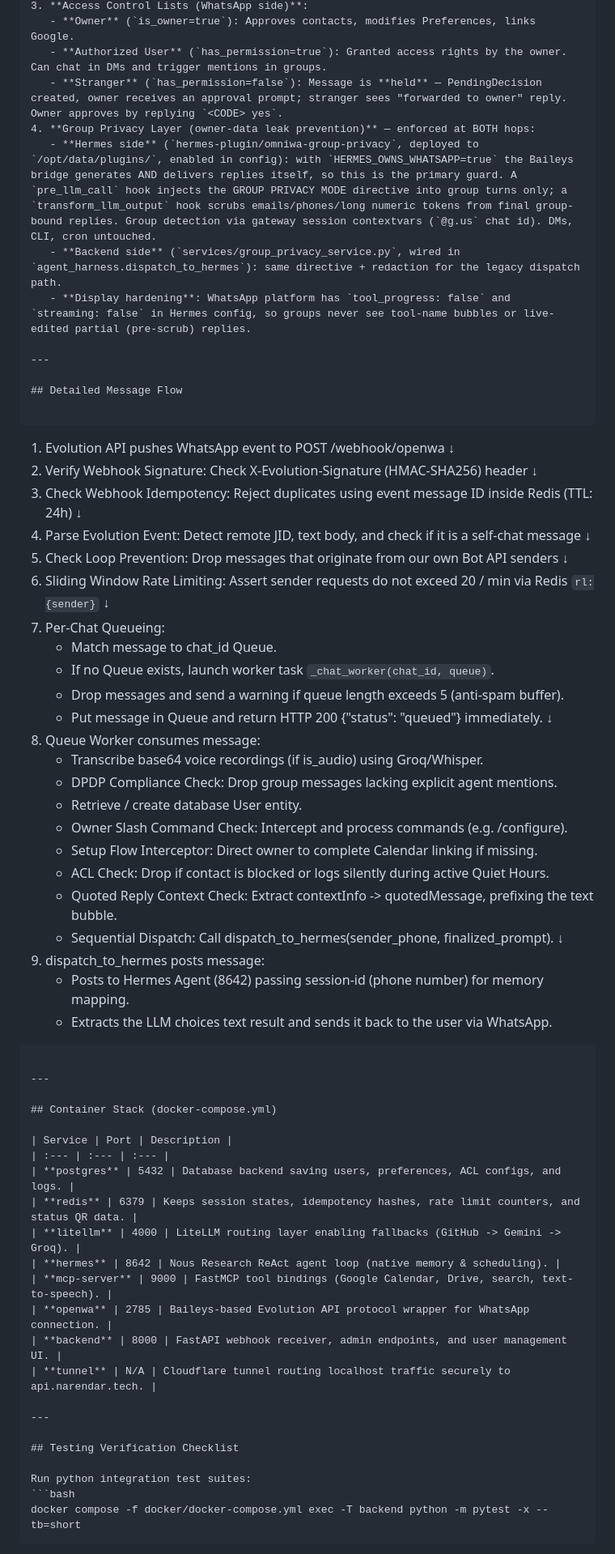
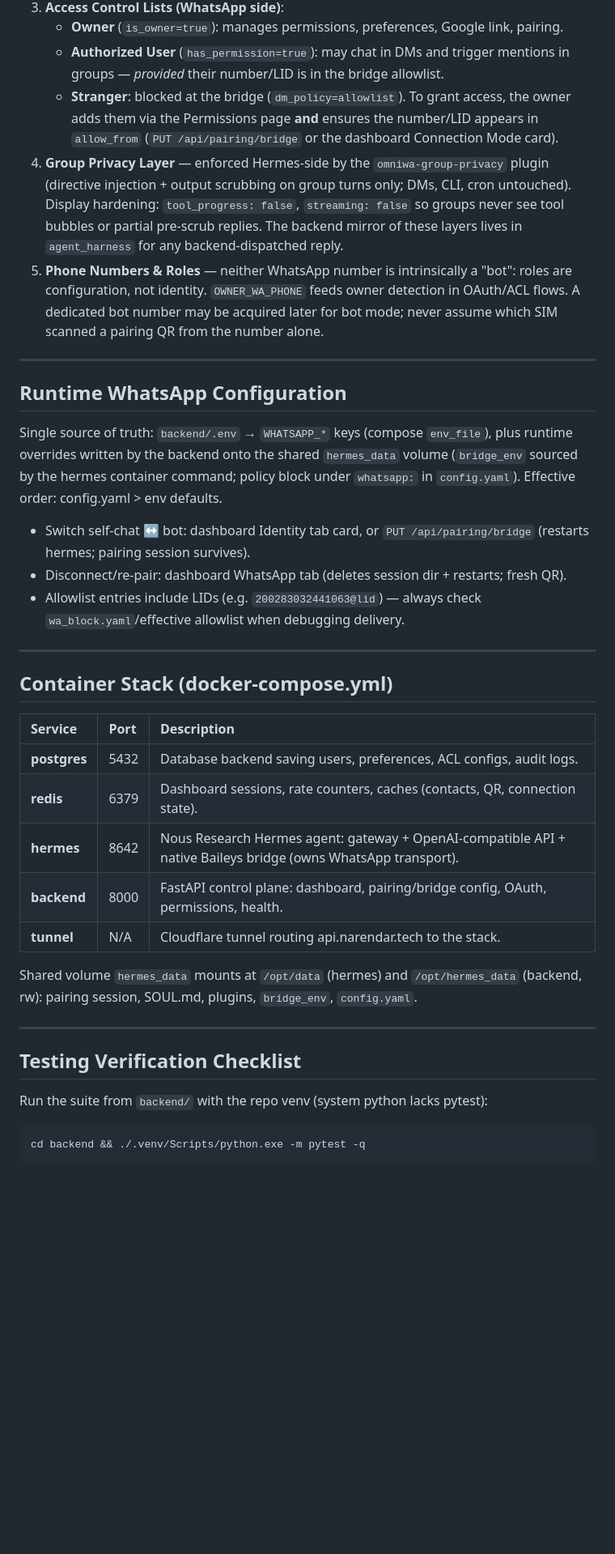
Before and after one commit to Narendarcodes/Autonomous-Whatsapp-Agent, a Markdown page: CONTEXT.md, the part around one of its changes. Shown at 81% size. Rendered like a GitHub page; blank space fills up the shorter version.

Commit message:
docs: rewrite CONTEXT.md for v3 — bridge-owned transport, 5-service stack, control-plane backend, current key files and test checklist

````diff
--- a/CONTEXT.md
+++ b/CONTEXT.md
@@ -73,49 +81,22 @@ WhatsApp User
 3. **Access Control Lists (WhatsApp side)**:
-   - **Owner** (`is_owner=true`): Approves contacts, modifies Preferences, links Google.
-   - **Authorized User** (`has_permission=true`): Granted access rights by the owner. Can chat in DMs and trigger mentions in groups.
-   - **Stranger** (`has_permission=false`): Message is **held** — PendingDecision created, owner receives an approval prompt; stranger sees "forwarded to owner" reply. Owner approves by replying `<CODE> yes`.
-4. **Group Privacy Layer (owner-data leak prevention)** — enforced at BOTH hops:
-   - **Hermes side** (`hermes-plugin/omniwa-group-privacy`, deployed to `/opt/data/plugins/`, enabled in config): with `HERMES_OWNS_WHATSAPP=true` the Baileys bridge generates AND delivers replies itself, so this is the primary guard. A `pre_llm_call` hook injects the GROUP PRIVACY MODE directive into group turns only; a `transform_llm_output` hook scrubs emails/phones/long numeric tokens from final group-bound replies. Group detection via gateway session contextvars (`@g.us` chat id). DMs, CLI, cron untouched.
-   - **Backend side** (`services/group_privacy_service.py`, wired in `agent_harness.dispatch_to_hermes`): same directive + redaction for the legacy dispatch path.
-   - **Display hardening**: WhatsApp platform has `tool_progress: false` and `streaming: false` in Hermes config, so groups never see tool-name bubbles or live-edited partial (pre-scrub) replies.
+   - **Owner** (`is_owner=true`): manages permissions, preferences, Google link, pairing.
+   - **Authorized User** (`has_permission=true`): may chat in DMs and trigger mentions in groups — *provided* their number/LID is in the bridge allowlist.
+   - **Stranger**: blocked at the bridge (`dm_policy=allowlist`). To grant access, the owner adds them via the Permissions page **and** ensures the number/LID appears in `allow_from` (`PUT /api/pairing/bridge` or the dashboard Connection Mode card).
+4. **Group Privacy Layer** — enforced Hermes-side by the `omniwa-group-privacy` plugin (directive injection + output scrubbing on group turns only; DMs, CLI, cron untouched). Display hardening: `tool_progress: false`, `streaming: false` so groups never see tool bubbles or partial pre-scrub replies. The backend mirror of these layers lives in `agent_harness` for any backend-dispatched reply.
+5. **Phone Numbers & Roles** — neither WhatsApp number is intrinsically a "bot": roles are configuration, not identity. `OWNER_WA_PHONE` feeds owner detection in OAuth/ACL flows. A dedicated bot number may be acquired later for bot mode; never assume which SIM scanned a pairing QR from the number alone.
 
 ---
 
-## Detailed Message Flow
+## Runtime WhatsApp Configuration
 
-```
-1. Evolution API pushes WhatsApp event to POST /webhook/openwa
-   ↓
-2. Verify Webhook Signature: Check X-Evolution-Signature (HMAC-SHA256) header
-   ↓
-3. Check Webhook Idempotency: Reject duplicates using event message ID inside Redis (TTL: 24h)
-   ↓
-4. Parse Evolution Event: Detect remote JID, text body, and check if it is a self-chat message
-   ↓
-5. Check Loop Prevention: Drop messages that originate from our own Bot API senders
-   ↓
-6. Sliding Window Rate Limiting: Assert sender requests do not exceed 20 / min via Redis `rl:{sender}`
-   ↓
-7. Per-Chat Queueing:
-   - Match message to chat_id Queue.
-   - If no Queue exists, launch worker task `_chat_worker(chat_id, queue)`.
-   - Drop messages and send a warning if queue length exceeds 5 (anti-spam buffer).
-   - Put message in Queue and return HTTP 200 {"status": "queued"} immediately.
-   ↓
-8. Queue Worker consumes message:
-   - Transcribe base64 voice recordings (if is_audio) using Groq/Whisper.
-   - DPDP Compliance Check: Drop group messages lacking explicit agent mentions.
-   - Retrieve / create database User entity.
-   - Owner Slash Command Check: Intercept and process commands (e.g. /configure).
-   - Setup Flow Interceptor: Direct owner to complete Calendar linking if missing.
-   - ACL Check: Drop if contact is blocked or logs silently during active Quiet Hours.
-   - Quoted Reply Context Check: Extract contextInfo -> quotedMessage, prefixing the text bubble.
-   - Sequential Dispatch: Call dispatch_to_hermes(sender_phone, finalized_prompt).
-   ↓
-9. dispatch_to_hermes posts message:
-   - Posts to Hermes Agent (8642) passing session-id (phone number) for memory mapping.
-   - Extracts the LLM choices text result and sends it back to the user via WhatsApp.
-```
+Single source of truth: `backend/.env` → `WHATSAPP_*` keys (compose `env_file`),
+plus runtime overrides written by the backend onto the shared `hermes_data`
+volume (`bridge_env` sourced by the hermes container command; policy block under
+`whatsapp:` in `config.yaml`). Effective order: config.yaml > env defaults.
+
+- Switch self-chat ↔ bot: dashboard Identity tab card, or `PUT /api/pairing/bridge` (restarts hermes; pairing session survives).
+- Disconnect/re-pair: dashboard WhatsApp tab (deletes session dir + restarts; fresh QR).
+- Allowlist entries include LIDs (e.g. `200283032441063@lid`) — always check `wa_block.yaml`/effective allowlist when debugging delivery.
 
 ---
 
@@ -123,21 +104,22 @@ WhatsApp User
 
 | Service | Port | Description |
 | :--- | :--- | :--- |
-| **postgres** | 5432 | Database backend saving users, preferences, ACL configs, and logs. |
-| **redis** | 6379 | Keeps session states, idempotency hashes, rate limit counters, and status QR data. |
-| **litellm** | 4000 | LiteLLM routing layer enabling fallbacks (GitHub -> Gemini -> Groq). |
-| **hermes** | 8642 | Nous Research ReAct agent loop (native memory & scheduling). |
-| **mcp-server** | 9000 | FastMCP tool bindings (Google Calendar, Drive, search, text-to-speech). |
-| **openwa** | 2785 | Baileys-based Evolution API protocol wrapper for WhatsApp connection. |
-| **backend** | 8000 | FastAPI webhook receiver, admin endpoints, and user management UI. |
-| **tunnel** | N/A | Cloudflare tunnel routing localhost traffic securely to api.narendar.tech. |
+| **postgres** | 5432 | Database backend saving users, preferences, ACL configs, audit logs. |
+| **redis** | 6379 | Dashboard sessions, rate counters, caches (contacts, QR, connection state). |
+| **hermes** | 8642 | Nous Research Hermes agent: gateway + OpenAI-compatible API + native Baileys bridge (owns WhatsApp transport). |
+| **backend** | 8000 | FastAPI control plane: dashboard, pairing/bridge config, OAuth, permissions, health. |
+| **tunnel** | N/A | Cloudflare tunnel routing api.narendar.tech to the stack. |
+
+Shared volume `hermes_data` mounts at `/opt/data` (hermes) and `/opt/hermes_data`
+(backend, rw): pairing session, SOUL.md, plugins, `bridge_env`, `config.yaml`.
 
 ---
 
 ## Testing Verification Checklist
 
-Run python integration test suites:
+Run the suite from `backend/` with the repo venv (system python lacks pytest):
+
 ```bash
-docker compose -f docker/docker-compose.yml exec -T backend python -m pytest -x --tb=short
+cd backend && ./.venv/Scripts/python.exe -m pytest -q
 ```
 
````
Also changed, not shown: other parts of CONTEXT.md (+61 -59 lines).
